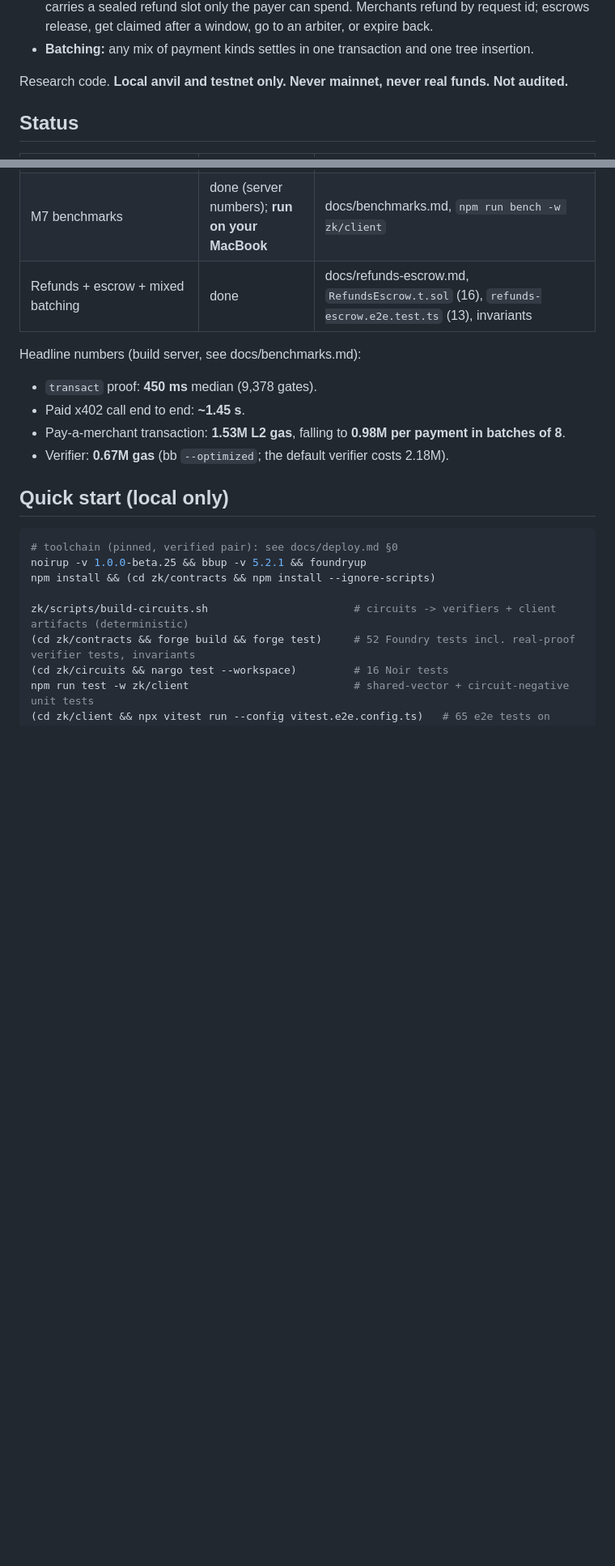
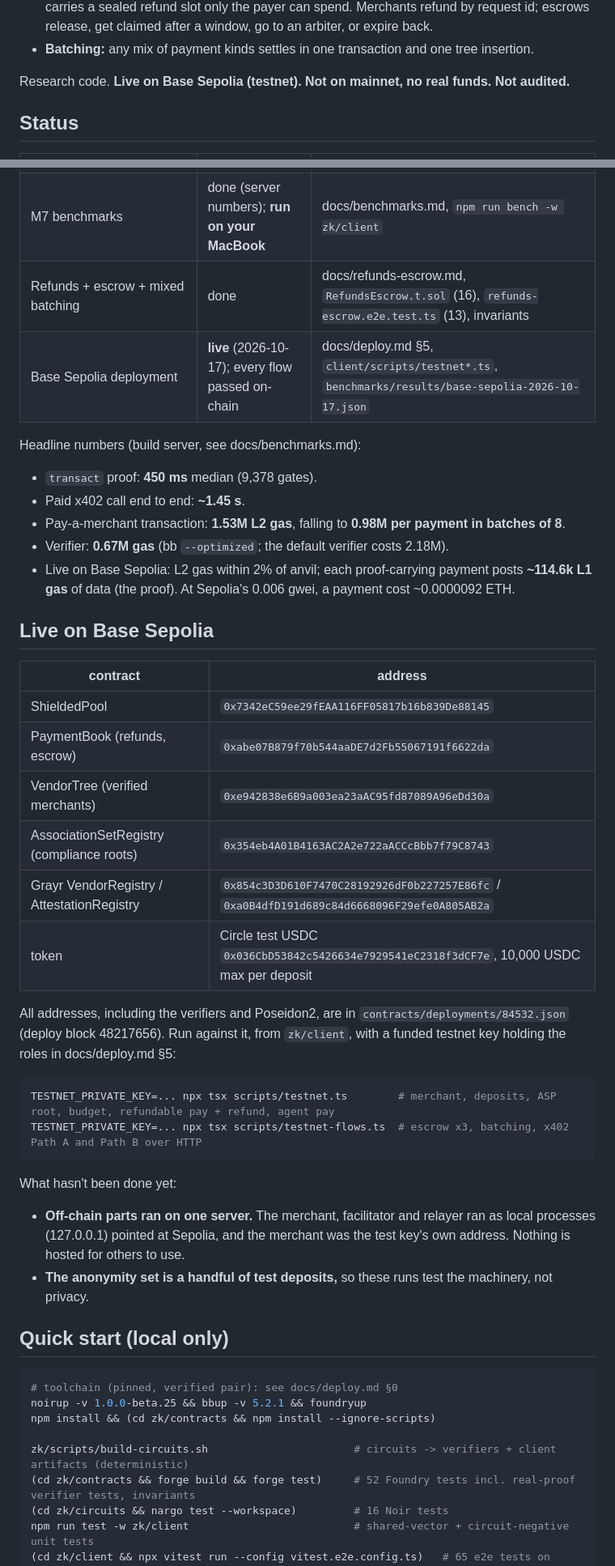
Before and after one commit to Lironktf/comms, a Markdown page: zk/README.md, 2 parts joined by grey strips. Shown at 81% size. Rendered like a GitHub page; blank space fills up the shorter version.

Commit message:
READMEs: ZK layer is live on Base Sepolia; addresses, how to run the live scripts, what isn't done yet

````diff
--- a/zk/README.md
+++ b/zk/README.md
@@ -17,7 +17,7 @@ Base:
   release, get claimed after a window, go to an arbiter, or expire back.
 - **Batching:** any mix of payment kinds settles in one transaction and one tree insertion.
 
-Research code. **Local anvil and testnet only. Never mainnet, never real funds. Not audited.**
+Research code. **Live on Base Sepolia (testnet). Not on mainnet, no real funds. Not audited.**
 
 ## Status
 
@@ -32,6 +32,7 @@ Research code. **Local anvil and testnet only. Never mainnet, never real funds.
 | M6 private swaps + batching | done | `client/test/swap-batch.e2e.test.ts` |
 | M7 benchmarks | done (server numbers); **run on your MacBook** | docs/benchmarks.md, `npm run bench -w zk/client` |
 | Refunds + escrow + mixed batching | done | docs/refunds-escrow.md, `RefundsEscrow.t.sol` (16), `refunds-escrow.e2e.test.ts` (13), invariants |
+| Base Sepolia deployment | **live** (2026-10-17); every flow passed on-chain | docs/deploy.md §5, `client/scripts/testnet*.ts`, `benchmarks/results/base-sepolia-2026-10-17.json` |
 
 Headline numbers (build server, see docs/benchmarks.md):
 
@@ -39,6 +40,35 @@ Headline numbers (build server, see docs/benchmarks.md):
 - Paid x402 call end to end: **~1.45 s**.
 - Pay-a-merchant transaction: **1.53M L2 gas**, falling to **0.98M per payment in batches of 8**.
 - Verifier: **0.67M gas** (bb `--optimized`; the default verifier costs 2.18M).
+- Live on Base Sepolia: L2 gas within 2% of anvil; each proof-carrying payment posts **~114.6k L1
+  gas** of data (the proof). At Sepolia's 0.006 gwei, a payment cost ~0.0000092 ETH.
+
+## Live on Base Sepolia
+
+| contract | address |
+|---|---|
+| ShieldedPool | `0x7342eC59ee29fEAA116FF05817b16b839De88145` |
+| PaymentBook (refunds, escrow) | `0xabe07B879f70b544aaDE7d2Fb55067191f6622da` |
+| VendorTree (verified merchants) | `0xe942838e6B9a003ea23aAC95fd87089A96eDd30a` |
+| AssociationSetRegistry (compliance roots) | `0x354eb4A01B4163AC2A2e722aACCcBbb7f79C8743` |
+| Grayr VendorRegistry / AttestationRegistry | `0x854c3D3D610F7470C28192926dF0b227257E86fc` / `0xa0B4dfD191d689c84d6668096F29efe0A805AB2a` |
+| token | Circle test USDC `0x036CbD53842c5426634e7929541eC2318f3dCF7e`, 10,000 USDC max per deposit |
+
+All addresses, including the verifiers and Poseidon2, are in `contracts/deployments/84532.json`
+(deploy block 48217656). Run against it, from `zk/client`, with a funded testnet key holding the
+roles in docs/deploy.md §5:
+
+```bash
+TESTNET_PRIVATE_KEY=... npx tsx scripts/testnet.ts        # merchant, deposits, ASP root, budget, refundable pay + refund, agent pay
+TESTNET_PRIVATE_KEY=... npx tsx scripts/testnet-flows.ts  # escrow x3, batching, x402 Path A and Path B over HTTP
+```
+
+What hasn't been done yet:
+- **Off-chain parts ran on one server.** The merchant, facilitator and relayer ran as local
+  processes (127.0.0.1) pointed at Sepolia, and the merchant was the test key's own address.
+  Nothing is hosted for others to use.
+- **The anonymity set is a handful of test deposits,** so these runs test the machinery, not
+  privacy.
 
 ## Quick start (local only)
 
````
Also changed, not shown: other parts of zk/README.md (+7 -2 lines), README.md (+6 -1 lines).
